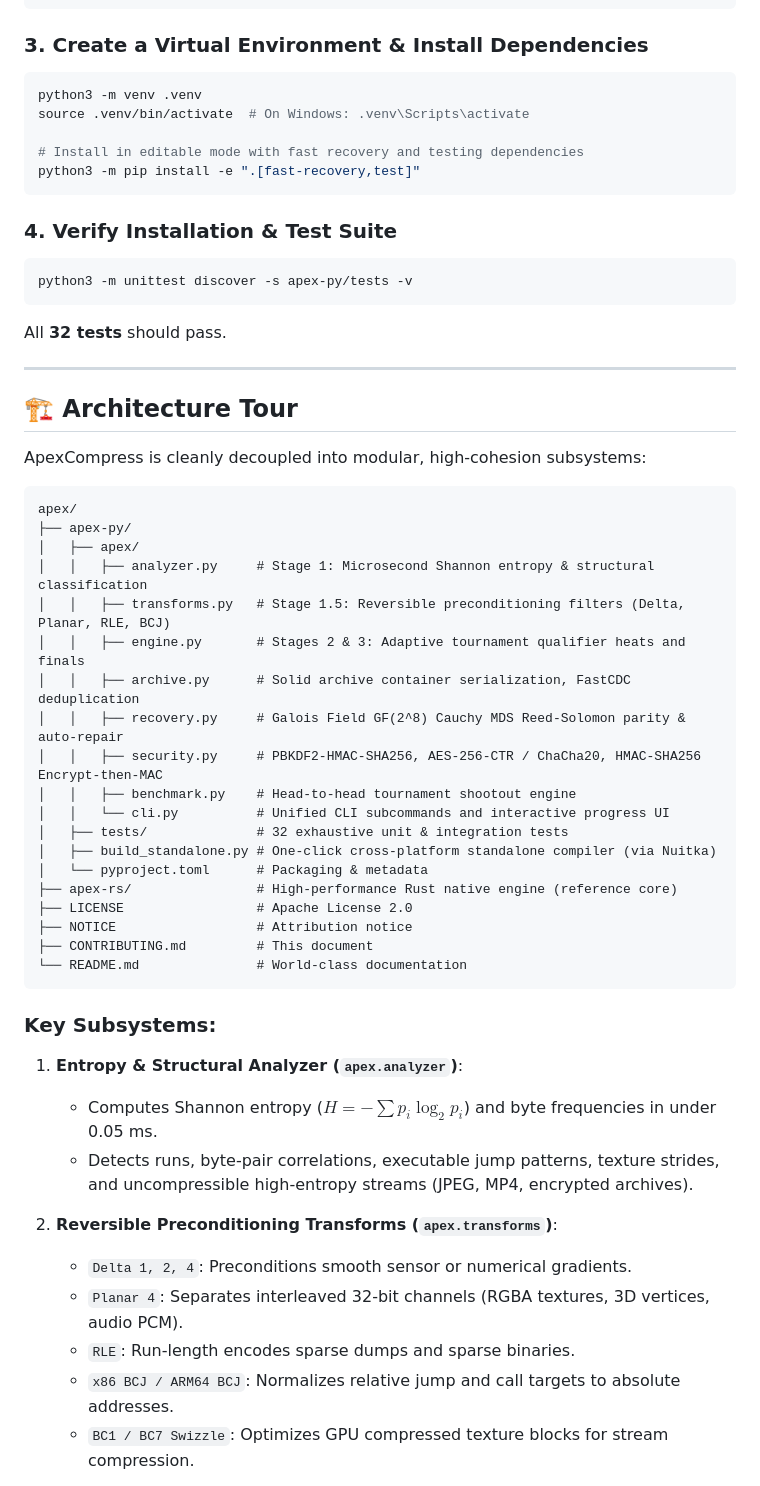
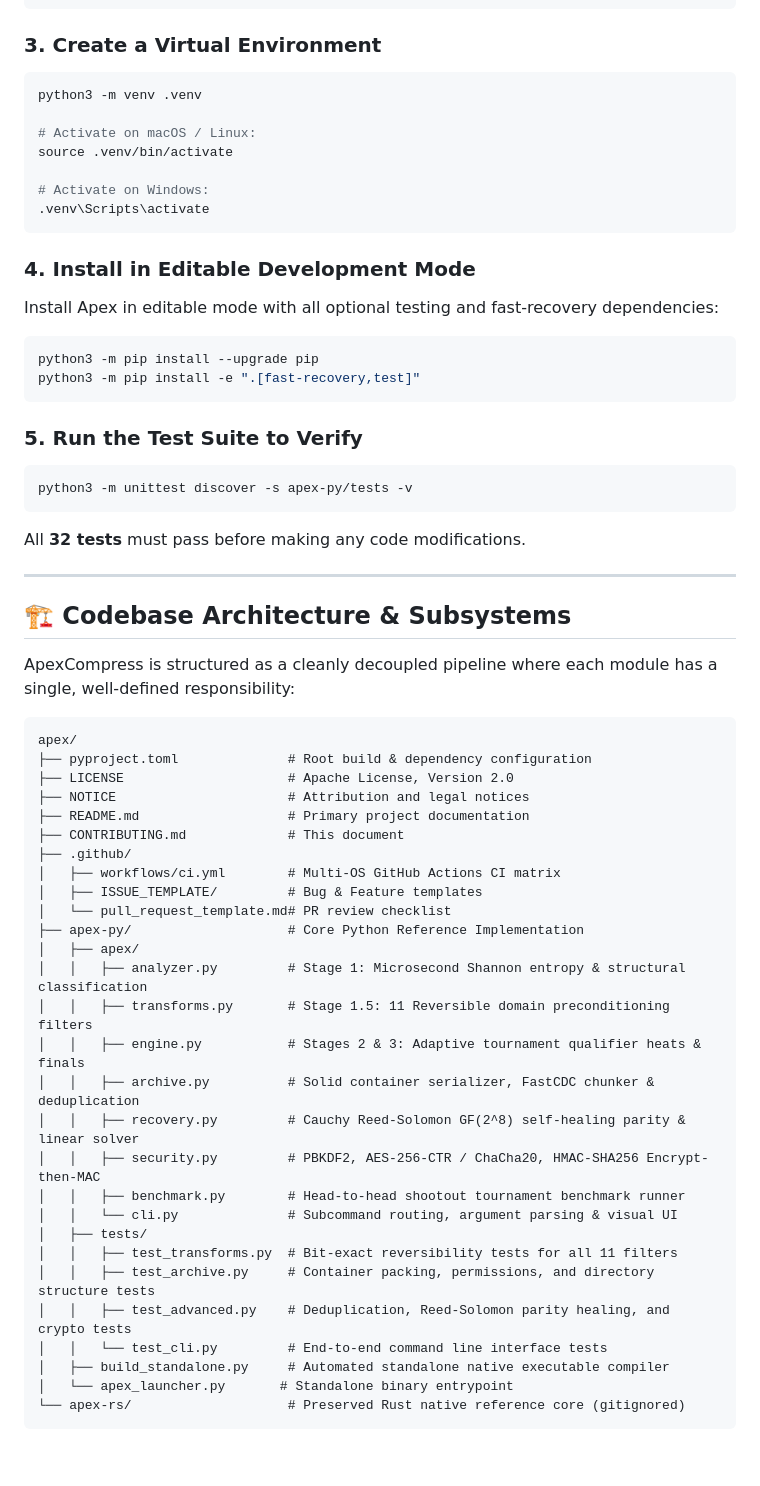
Before and after one commit to qxmcu/apex, a Markdown page: apex-py/CONTRIBUTING.md, the part around one of its changes. Rendered like a GitHub page; blank space fills up the shorter version.

````diff
--- a/apex-py/CONTRIBUTING.md
+++ b/apex-py/CONTRIBUTING.md
@@ -25,59 +58,63 @@ git clone https://github.com/<your-username>/apex.git
 cd apex
 ```
 
-### 3. Create a Virtual Environment & Install Dependencies
+### 3. Create a Virtual Environment
 ```bash
 python3 -m venv .venv
-source .venv/bin/activate  # On Windows: .venv\Scripts\activate
 
-# Install in editable mode with fast recovery and testing dependencies
+# Activate on macOS / Linux:
+source .venv/bin/activate
+
+# Activate on Windows:
+.venv\Scripts\activate
+```
+
+### 4. Install in Editable Development Mode
+Install Apex in editable mode with all optional testing and fast-recovery dependencies:
+```bash
+python3 -m pip install --upgrade pip
 python3 -m pip install -e ".[fast-recovery,test]"
 ```
 
-### 4. Verify Installation & Test Suite
+### 5. Run the Test Suite to Verify
 ```bash
 python3 -m unittest discover -s apex-py/tests -v
 ```
-All **32 tests** should pass.
+All **32 tests** must pass before making any code modifications.
 
 ---
 
-## 🏗️ Architecture Tour
+## 🏗️ Codebase Architecture & Subsystems
 
-ApexCompress is cleanly decoupled into modular, high-cohesion subsystems:
+ApexCompress is structured as a cleanly decoupled pipeline where each module has a single, well-defined responsibility:
 
 ```
 apex/
-├── apex-py/
+├── pyproject.toml              # Root build & dependency configuration
+├── LICENSE                     # Apache License, Version 2.0
+├── NOTICE                      # Attribution and legal notices
+├── README.md                   # Primary project documentation
+├── CONTRIBUTING.md             # This document
+├── .github/
+│   ├── workflows/ci.yml        # Multi-OS GitHub Actions CI matrix
+│   ├── ISSUE_TEMPLATE/         # Bug & Feature templates
+│   └── pull_request_template.md# PR review checklist
+├── apex-py/                    # Core Python Reference Implementation
 │   ├── apex/
-│   │   ├── analyzer.py     # Stage 1: Microsecond Shannon entropy & structural classification
-│   │   ├── transforms.py   # Stage 1.5: Reversible preconditioning filters (Delta, Planar, RLE, BCJ)
-│   │   ├── engine.py       # Stages 2 & 3: Adaptive tournament qualifier heats and finals
-│   │   ├── archive.py      # Solid archive container serialization, FastCDC deduplication
-│   │   ├── recovery.py     # Galois Field GF(2^8) Cauchy MDS Reed-Solomon parity & auto-repair
-│   │   ├── security.py     # PBKDF2-HMAC-SHA256, AES-256-CTR / ChaCha20, HMAC-SHA256 Encrypt-then-MAC
-│   │   ├── benchmark.py    # Head-to-head tournament shootout engine
-│   │   └── cli.py          # Unified CLI subcommands and interactive progress UI
-│   ├── tests/              # 32 exhaustive unit & integration tests
-│   ├── build_standalone.py # One-click cross-platform standalone compiler (via Nuitka)
-│   └── pyproject.toml      # Packaging & metadata
-├── apex-rs/                # High-performance Rust native engine (reference core)
-├── LICENSE                 # Apache License 2.0
-├── NOTICE                  # Attribution notice
-├── CONTRIBUTING.md         # This document
-└── README.md               # World-class documentation
+│   │   ├── analyzer.py         # Stage 1: Microsecond Shannon entropy & structural classification
+│   │   ├── transforms.py       # Stage 1.5: 11 Reversible domain preconditioning filters
+│   │   ├── engine.py           # Stages 2 & 3: Adaptive tournament qualifier heats & finals
+│   │   ├── archive.py          # Solid container serializer, FastCDC chunker & deduplication
+│   │   ├── recovery.py         # Cauchy Reed-Solomon GF(2^8) self-healing parity & linear solver
+│   │   ├── security.py         # PBKDF2, AES-256-CTR / ChaCha20, HMAC-SHA256 Encrypt-then-MAC
+│   │   ├── benchmark.py        # Head-to-head shootout tournament benchmark runner
+│   │   └── cli.py              # Subcommand routing, argument parsing & visual UI
+│   ├── tests/
+│   │   ├── test_transforms.py  # Bit-exact reversibility tests for all 11 filters
+│   │   ├── test_archive.py     # Container packing, permissions, and directory structure tests
+│   │   ├── test_advanced.py    # Deduplication, Reed-Solomon parity healing, and crypto tests
+│   │   └── test_cli.py         # End-to-end command line interface tests
+│   ├── build_standalone.py     # Automated standalone native executable compiler
+│   └── apex_launcher.py       # Standalone binary entrypoint
+└── apex-rs/                    # Preserved Rust native reference core (gitignored)
 ```
-
-### Key Subsystems:
-
-1. **Entropy & Structural Analyzer (`apex.analyzer`)**:
-   - Computes Shannon entropy ($H = -\sum p_i \log_2 p_i$) and byte frequencies in under 0.05 ms.
-   - Detects runs, byte-pair correlations, executable jump patterns, texture strides, and uncompressible high-entropy streams (JPEG, MP4, encrypted archives).
-
-2. **Reversible Preconditioning Transforms (`apex.transforms`)**:
-   - `Delta 1, 2, 4`: Preconditions smooth sensor or numerical gradients.
-   - `Planar 4`: Separates interleaved 32-bit channels (RGBA textures, 3D vertices, audio PCM).
-   - `RLE`: Run-length encodes sparse dumps and sparse binaries.
-   - `x86 BCJ / ARM64 BCJ`: Normalizes relative jump and call targets to absolute addresses.
-   - `BC1 / BC7 Swizzle`: Optimizes GPU compressed texture blocks for stream compression.
-
````
Also changed, not shown: other parts of apex-py/CONTRIBUTING.md (+167 -66 lines), .github/CONTRIBUTING.md (added, +288 -0 lines).
